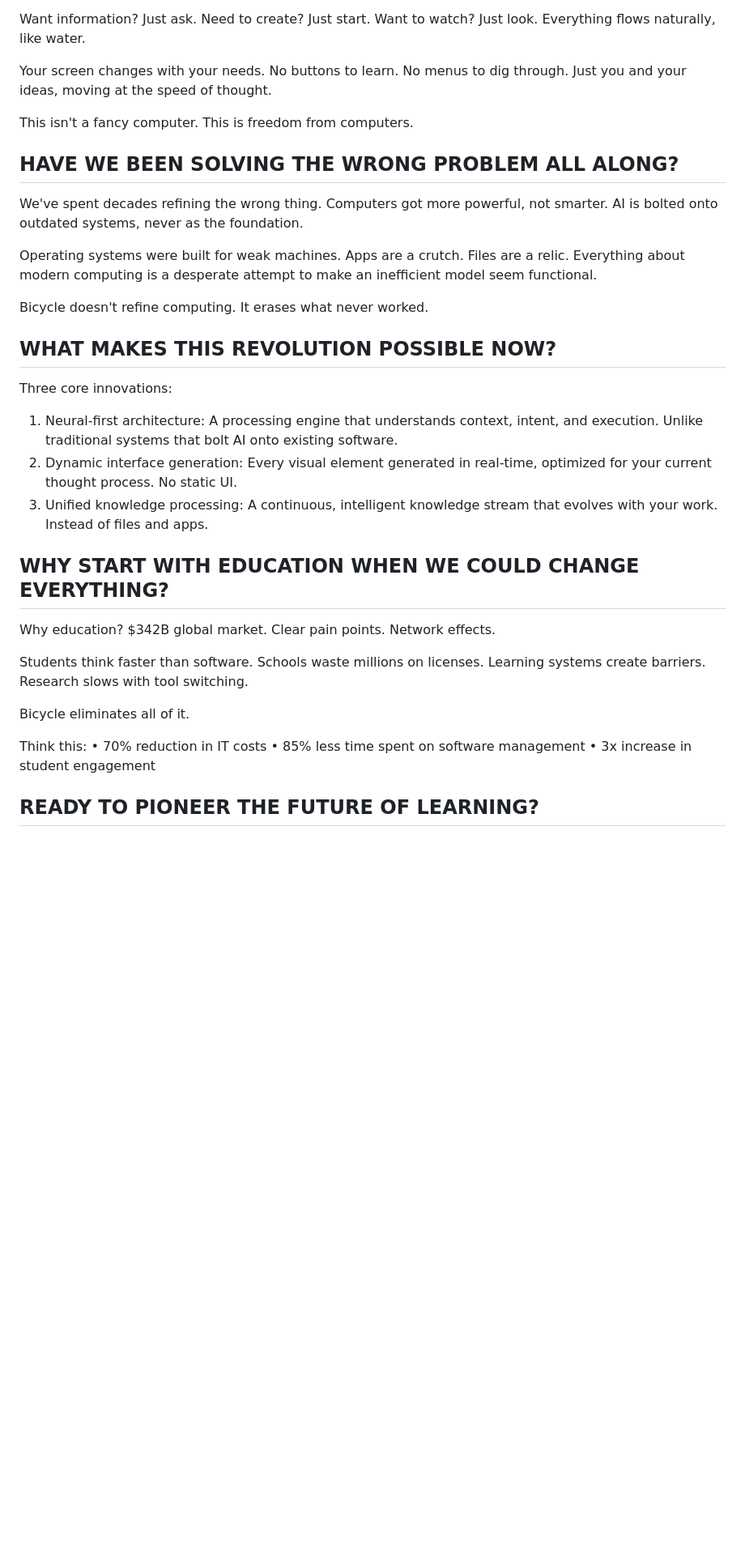
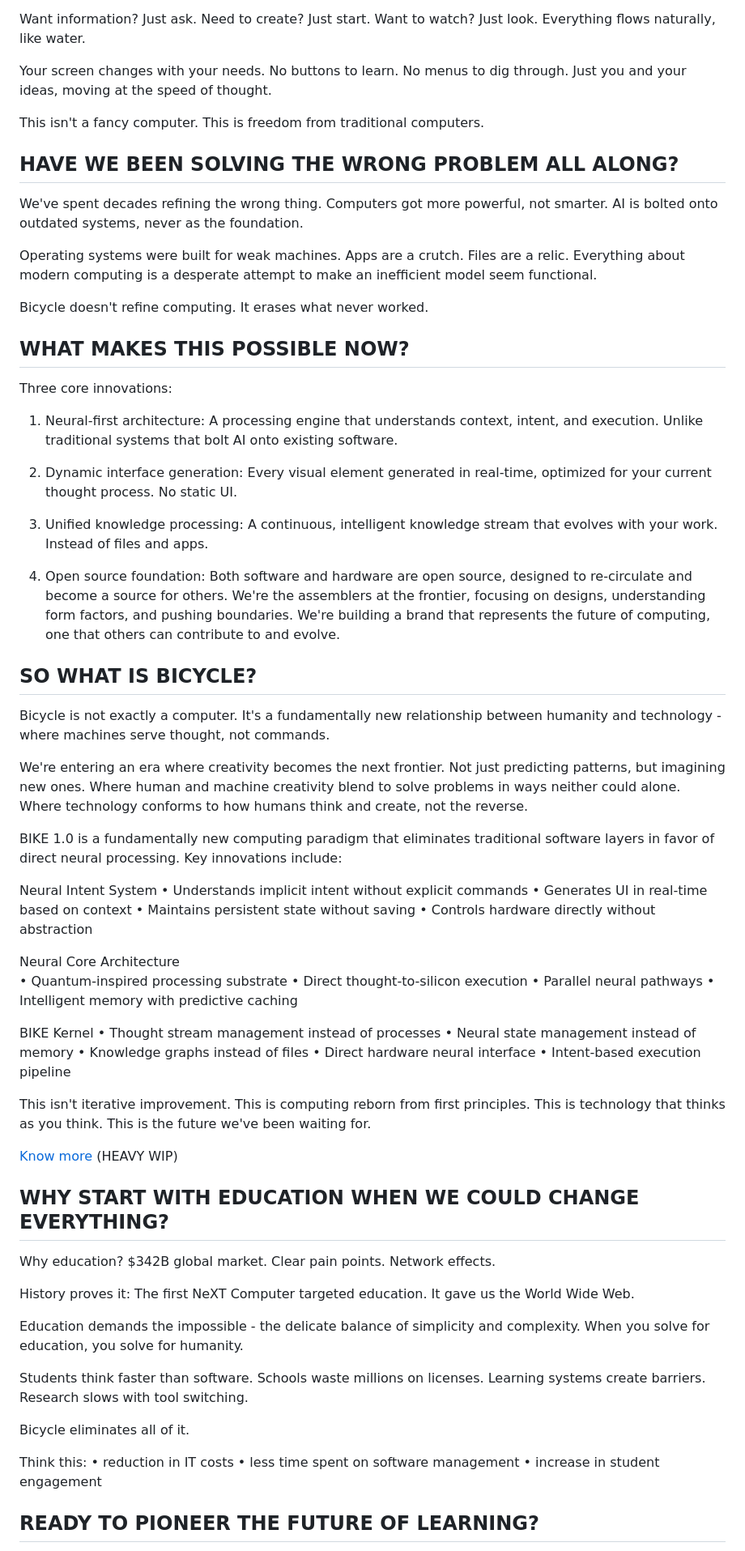
Before and after one commit to bicyclesystems/bicycle.systems, a Markdown page: INDEX.MD, the part around the change printed below. Shown: that part at 81% size. Rendered like a GitHub page; blank space fills up the shorter version.

```diff
--- a/INDEX.MD
+++ b/INDEX.MD
@@ -21,7 +21,7 @@ Want information? Just ask. Need to create? Just start. Want to watch? Just look
 
 Your screen changes with your needs. No buttons to learn. No menus to dig through. Just you and your ideas, moving at the speed of thought.
 
-This isn't a fancy computer. This is freedom from computers.
+This isn't a fancy computer. This is freedom from traditional computers.
 
 ## HAVE WE BEEN SOLVING THE WRONG PROBLEM ALL ALONG?
 
@@ -31,7 +31,7 @@ Operating systems were built for weak machines. Apps are a crutch. Files are a r
 
 Bicycle doesn't refine computing. It erases what never worked.
 
-## WHAT MAKES THIS REVOLUTION POSSIBLE NOW?
+## WHAT MAKES THIS POSSIBLE NOW?
 
 Three core innovations:
 
@@ -39,18 +39,58 @@ Three core innovations:
 2. Dynamic interface generation: Every visual element generated in real-time, optimized for your current thought process. No static UI.
 3. Unified knowledge processing: A continuous, intelligent knowledge stream that evolves with your work. Instead of files and apps.
 
+4. Open source foundation: Both software and hardware are open source, designed to re-circulate and become a source for others. We're the assemblers at the frontier, focusing on designs, understanding form factors, and pushing boundaries. We're building a brand that represents the future of computing, one that others can contribute to and evolve.
+
+## SO WHAT IS BICYCLE?
+
+Bicycle is not exactly a computer. It's a fundamentally new relationship between humanity and technology - where machines serve thought, not commands.
+
+We're entering an era where creativity becomes the next frontier. Not just predicting patterns, but imagining new ones. Where human and machine creativity blend to solve problems in ways neither could alone. Where technology conforms to how humans think and create, not the reverse.
+
+BIKE 1.0 is a fundamentally new computing paradigm that eliminates traditional software layers in favor of direct neural processing. Key innovations include:
+
+Neural Intent System
+• Understands implicit intent without explicit commands
+• Generates UI in real-time based on context
+• Maintains persistent state without saving
+• Controls hardware directly without abstraction
+
+Neural Core Architecture
+• Quantum-inspired processing substrate
+• Direct thought-to-silicon execution
+• Parallel neural pathways
+• Intelligent memory with predictive caching
+
+BIKE Kernel
+• Thought stream management instead of processes
+• Neural state management instead of memory
+• Knowledge graphs instead of files
+• Direct hardware neural interface
+• Intent-based execution pipeline
+
+This isn't iterative improvement.
+This is computing reborn from first principles.
+This is technology that thinks as you think.
+This is the future we've been waiting for.
+
+[Know more](https://bicycle.systems/bike-1) (HEAVY WIP)
+
 ## WHY START WITH EDUCATION WHEN WE COULD CHANGE EVERYTHING?
 
 Why education? $342B global market. Clear pain points. Network effects.
+
+History proves it: The first NeXT Computer targeted education. It gave us the World Wide Web.
+
+Education demands the impossible - the delicate balance of simplicity and complexity. When you solve for education, you solve for humanity.
 
 Students think faster than software. Schools waste millions on licenses. Learning systems create barriers. Research slows with tool switching.
 
 Bicycle eliminates all of it.
 
 Think this:
-• 70% reduction in IT costs
-• 85% less time spent on software management
-• 3x increase in student engagement
+• reduction in IT costs
+• less time spent on software management
+• increase in student engagement
 
 ## READY TO PIONEER THE FUTURE OF LEARNING?
 
```
Also changed, not shown: other parts of INDEX.MD (+70 -11 lines), BIKE-1.MD (+129 -123 lines).
